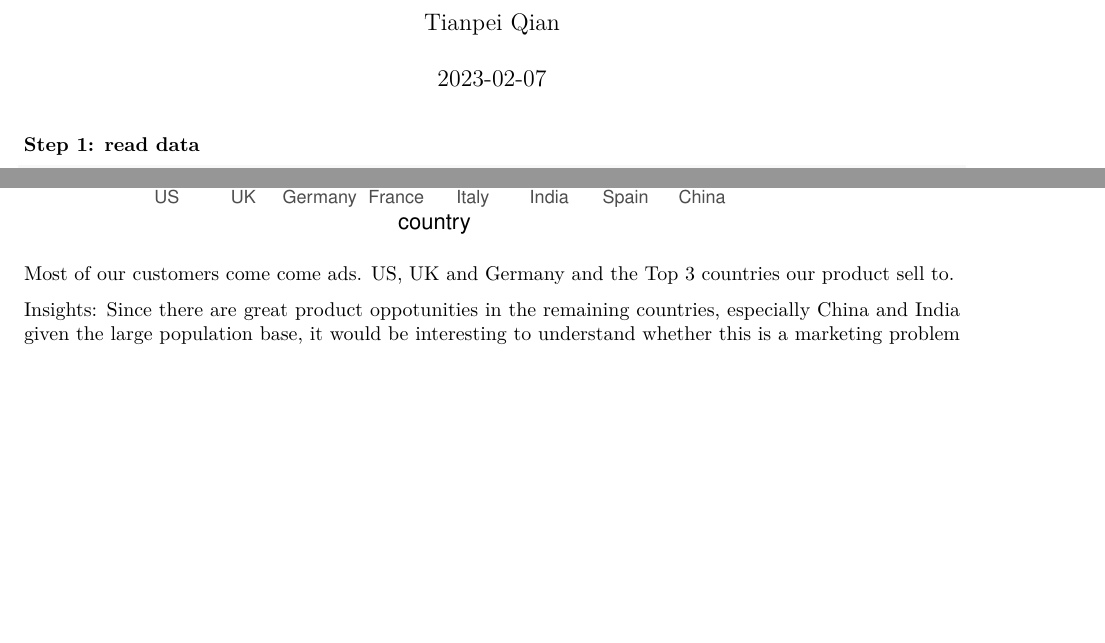
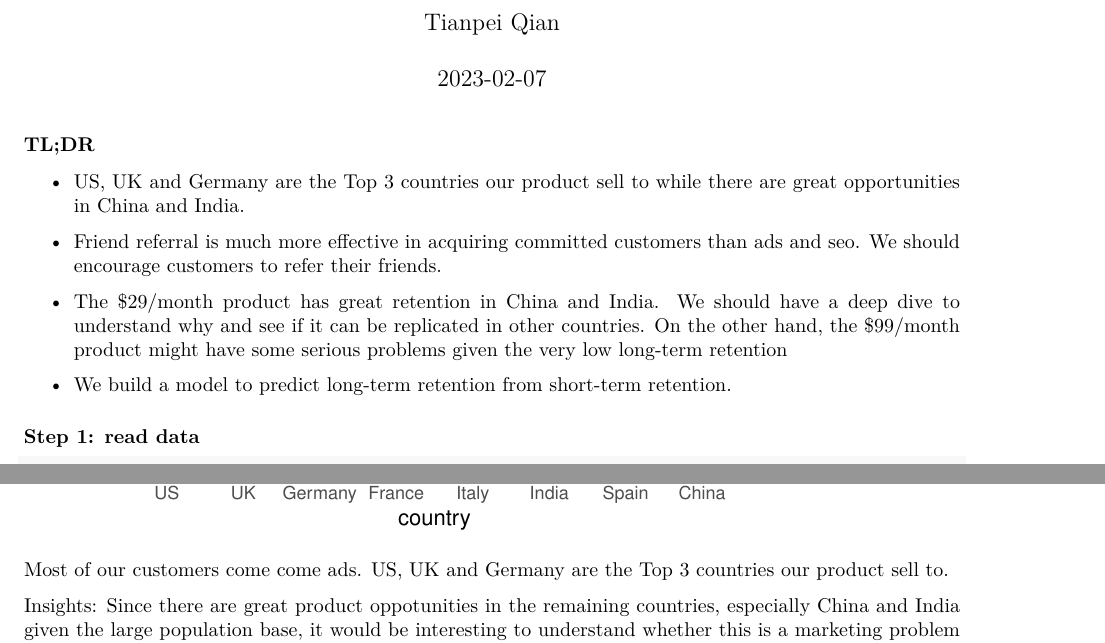
Before and after one commit to qiantianpei/data_challenges, an R Markdown document (retention_analysis/retention_analysis.Rmd): two parts of pages 1 and 3 of 11, joined at a grey line, cut so that both start at the same text, the shorter picture padded with empty space. The pictures show the output file retention_analysis/retention_analysis.pdf that the author committed with the source.

Commit message:
add TLDR

````diff
--- a/retention_analysis/retention_analysis.Rmd
+++ b/retention_analysis/retention_analysis.Rmd
@@ -12,6 +12,17 @@ knitr::opts_chunk$set(echo = TRUE)
 library(tidyverse)
 library(modelr)
 ```
+
+### TL;DR
+
+- US, UK and Germany are the Top 3 countries our product sell to while there are great opportunities in China and India.
+
+- Friend referral is much more effective in acquiring committed customers than ads and seo. We should encourage customers to refer their friends.
+
+- The \$29/month product has great retention in China and India. We should have a deep dive to understand why and see if it can be replicated in other countries. On the other hand, the \$99/month product might have some serious problems given the very low long-term retention
+
+- We build a model to predict long-term retention from short-term retention.
+
 
 ### Step 1: read data
 
@@ -93,7 +104,7 @@ subscription %>%
   geom_line(aes(color = source, group = source))
 ```
 
-Most of our customers come come ads. US, UK and Germany and the Top 3 countries our product sell to.
+Most of our customers come come ads. US, UK and Germany are the Top 3 countries our product sell to.
 
 Insights: Since there are great product oppotunities in the remaining countries, especially China and India given the large population base, it would be interesting to understand whether this is a marketing problem (not enough publicity ) or a product problem (e.g. bad localization, better alternatives, etc.)
 
````
Also changed, not shown: retention_analysis/retention_analysis.pdf.
